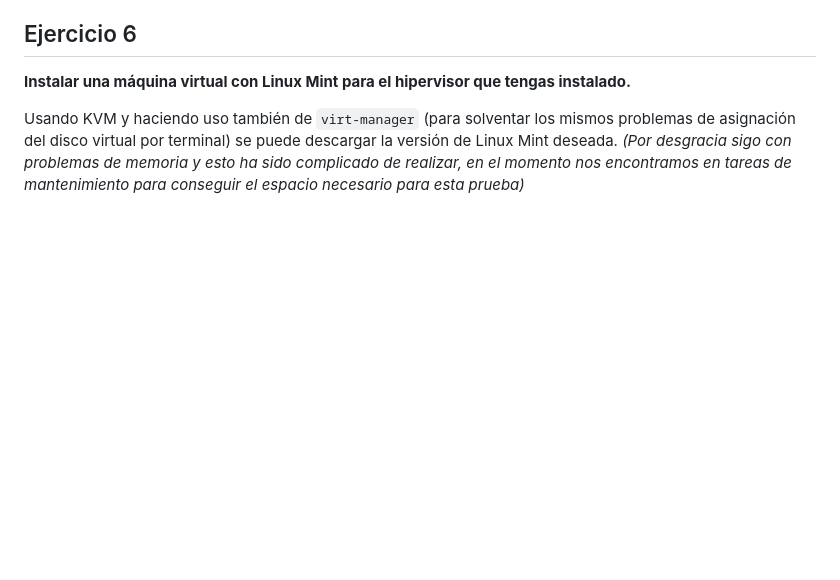
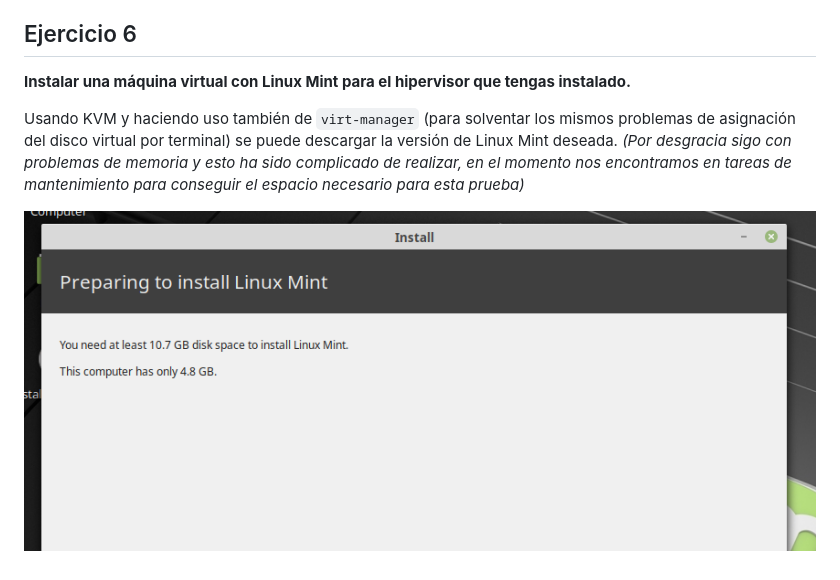
Before and after one commit to jojelupipa/Ejercicios_IV_18_19, a Markdown page: Relaciones de ejercicios/Tema Uso Sistemas.md, the part around the change. Drawn GitHub-style; pictures changed too: img/storageProblems.png (added); blank space fills up the shorter version.

Commit message:
Añadidas pruebas fotográficas :(

```diff
--- a/Relaciones de ejercicios/Tema Uso Sistemas.md
+++ b/Relaciones de ejercicios/Tema Uso Sistemas.md
@@ -70,3 +70,5 @@ puede descargar la versión de Linux Mint deseada. *(Por desgracia sigo
 con problemas de memoria y esto ha sido complicado de realizar, en el
 momento nos encontramos en tareas de mantenimiento para conseguir el
 espacio necesario para esta prueba)*
+
+![:(](../img/storageProblems.png)
```
